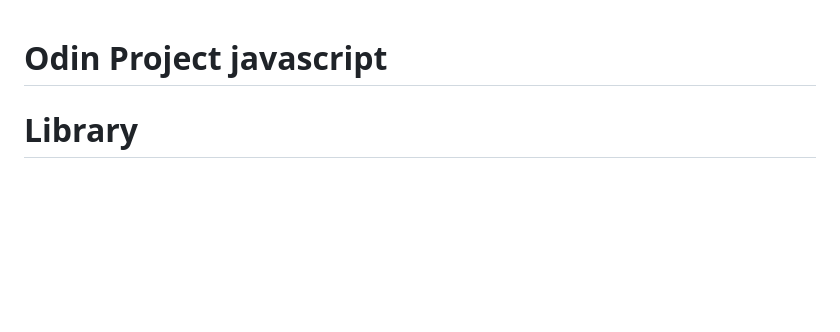
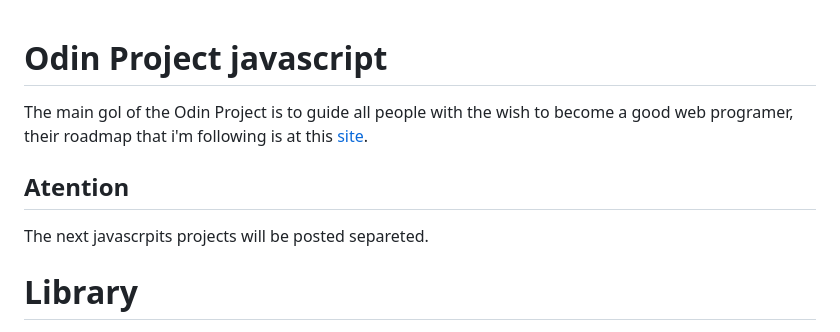
Before and after one commit to RaiSMel/Odin, a Markdown page: README.md, the part around the change. GitHub-like rendering; blank space fills up the shorter version.

```diff
--- a/README.md
+++ b/README.md
@@ -1,6 +1,10 @@
 # Odin Project javascript
 
+The main gol of the Odin Project is to guide all people with the wish to become a good web programer, their roadmap that i'm following is at this <a href="https://www.theodinproject.com/paths/full-stack-javascript">site</a>.
 
+## Atention
+
+The next javascrpits projects will be posted separeted.
 
 # Library
 
```
